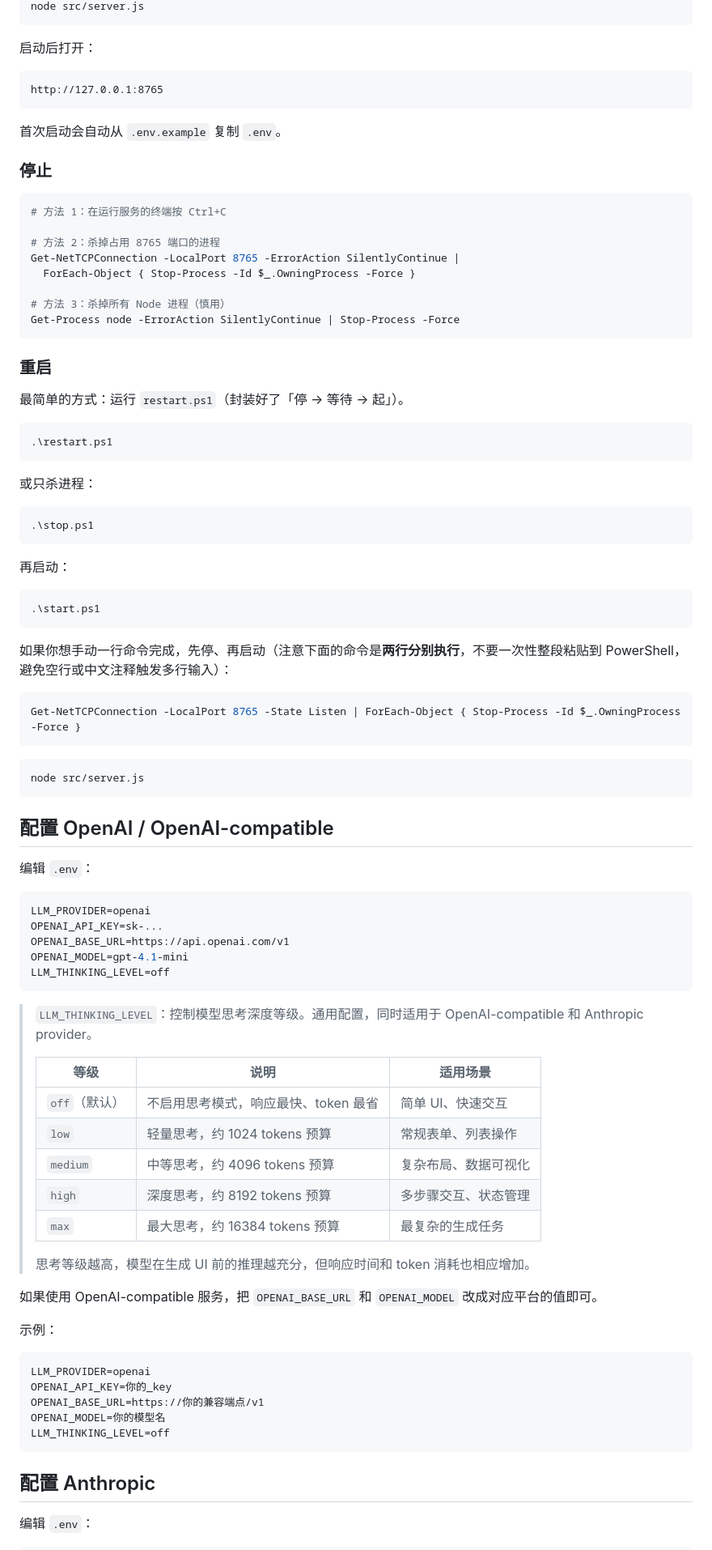
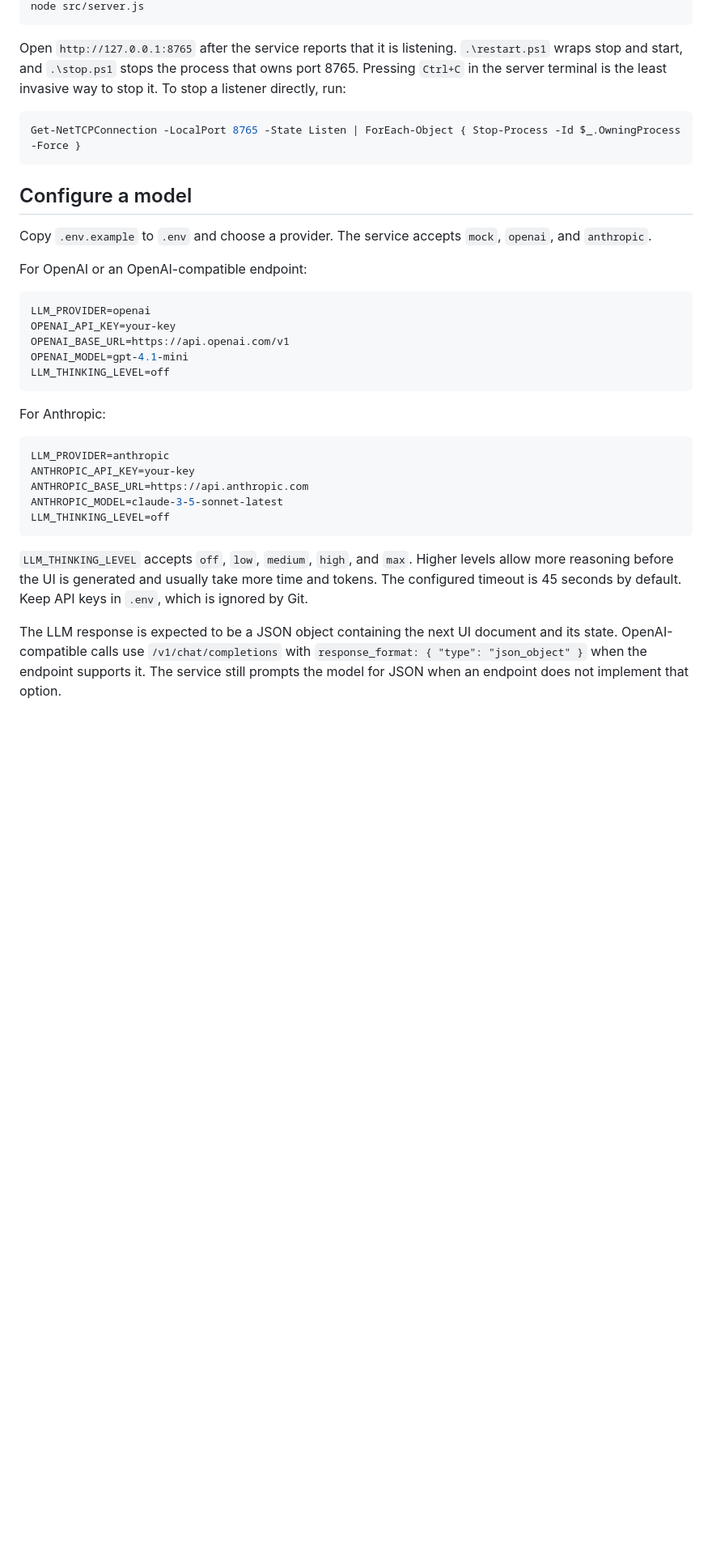
Before and after one commit to DDDFXYqiming/vibeos-demo, a Markdown page: README.md, the part around one of its changes. Shown at 81% size. Drawn GitHub-style; blank space fills up the shorter version.

````diff
--- a/README.md
+++ b/README.md
@@ -69,94 +41,37 @@ cd vibeos-demo
 node src/server.js
 ```
 
-启动后打开：
-
-```text
-http://127.0.0.1:8765
-```
-
-首次启动会自动从 `.env.example` 复制 `.env`。
-
-### 停止
-
-```powershell
-# 方法 1：在运行服务的终端按 Ctrl+C
-
-# 方法 2：杀掉占用 8765 端口的进程
-Get-NetTCPConnection -LocalPort 8765 -ErrorAction SilentlyContinue |
-  ForEach-Object { Stop-Process -Id $_.OwningProcess -Force }
-
-# 方法 3：杀掉所有 Node 进程（慎用）
-Get-Process node -ErrorAction SilentlyContinue | Stop-Process -Force
-```
-
-### 重启
-
-最简单的方式：运行 `restart.ps1`（封装好了「停 → 等待 → 起」）。
-
-```powershell
-.\restart.ps1
-```
-
-或只杀进程：
-
-```powershell
-.\stop.ps1
-```
-
-再启动：
-
-```powershell
-.\start.ps1
-```
-
-如果你想手动一行命令完成，先停、再启动（注意下面的命令是**两行分别执行**，不要一次性整段粘贴到 PowerShell，避免空行或中文注释触发多行输入）：
+Open `http://127.0.0.1:8765` after the service reports that it is listening. `.\restart.ps1` wraps stop and start, and `.\stop.ps1` stops the process that owns port 8765. Pressing `Ctrl+C` in the server terminal is the least invasive way to stop it. To stop a listener directly, run:
 
 ```powershell
 Get-NetTCPConnection -LocalPort 8765 -State Listen | ForEach-Object { Stop-Process -Id $_.OwningProcess -Force }
 ```
 
-```powershell
-node src/server.js
-```
+## Configure a model
 
-## 配置 OpenAI / OpenAI-compatible
+Copy `.env.example` to `.env` and choose a provider. The service accepts `mock`, `openai`, and `anthropic`.
 
-编辑 `.env`：
+For OpenAI or an OpenAI-compatible endpoint:
 
 ```env
 LLM_PROVIDER=openai
-OPENAI_API_KEY=sk-...
+OPENAI_API_KEY=your-key
 OPENAI_BASE_URL=https://api.openai.com/v1
 OPENAI_MODEL=gpt-4.1-mini
 LLM_THINKING_LEVEL=off
 ```
 
-> `LLM_THINKING_LEVEL`：控制模型思考深度等级。通用配置，同时适用于 OpenAI-compatible 和 Anthropic provider。
->
-> | 等级 | 说明 | 适用场景 |
-> |---|---|---|
-> | `off`（默认） | 不启用思考模式，响应最快、token 最省 | 简单 UI、快速交互 |
-> | `low` | 轻量思考，约 1024 tokens 预算 | 常规表单、列表操作 |
-> | `medium` | 中等思考，约 4096 tokens 预算 | 复杂布局、数据可视化 |
-> | `high` | 深度思考，约 8192 tokens 预算 | 多步骤交互、状态管理 |
-> | `max` | 最大思考，约 16384 tokens 预算 | 最复杂的生成任务 |
->
-> 思考等级越高，模型在生成 UI 前的推理越充分，但响应时间和 token 消耗也相应增加。
-
-如果使用 OpenAI-compatible 服务，把 `OPENAI_BASE_URL` 和 `OPENAI_MODEL` 改成对应平台的值即可。
-
-示例：
+For Anthropic:
 
 ```env
-LLM_PROVIDER=openai
-OPENAI_API_KEY=你的_key
-OPENAI_BASE_URL=https://你的兼容端点/v1
-OPENAI_MODEL=你的模型名
+LLM_PROVIDER=anthropic
+ANTHROPIC_API_KEY=your-key
+ANTHROPIC_BASE_URL=https://api.anthropic.com
+ANTHROPIC_MODEL=claude-3-5-sonnet-latest
 LLM_THINKING_LEVEL=off
 ```
 
-## 配置 Anthropic
+`LLM_THINKING_LEVEL` accepts `off`, `low`, `medium`, `high`, and `max`. Higher levels allow more reasoning before the UI is generated and usually take more time and tokens. The configured timeout is 45 seconds by default. Keep API keys in `.env`, which is ignored by Git.
 
-编辑 `.env`：
+The LLM response is expected to be a JSON object containing the next UI document and its state. OpenAI-compatible calls use `/v1/chat/completions` with `response_format: { "type": "json_object" }` when the endpoint supports it. The service still prompts the model for JSON when an endpoint does not implement that option.
 
````
Also changed, not shown: other parts of README.md (+50 -139 lines).
